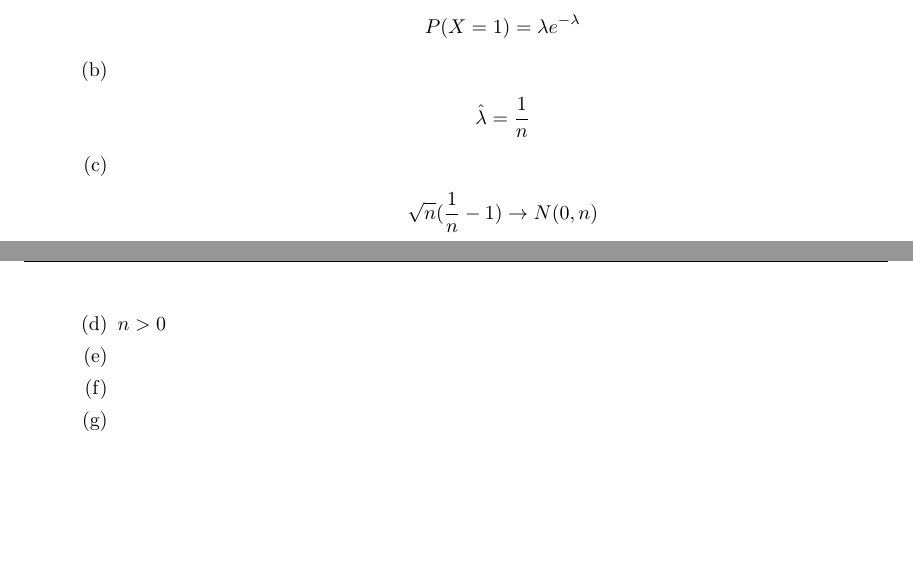
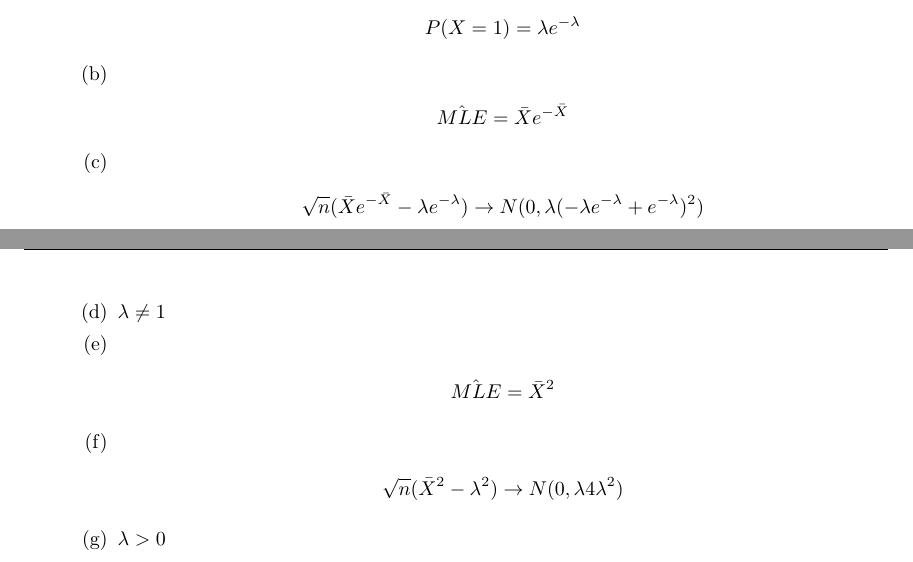
Before and after one commit to dremmeng/Math335HW4, a LaTeX problem sheet (hw4.tex): two parts of pages 2 and 3 of 3, joined at a grey line, cut so that both start at the same text, the shorter picture padded with empty space. Compiled offline with pdfLaTeX.

Commit message:
Finished?

```diff
--- a/hw4.tex
+++ b/hw4.tex
@@ -118,21 +118,31 @@ f(y) & = (\theta+1)y^{\theta} \\
 	\item
 		\begin{equation*}
 		\begin{split}
-		\hat{\lambda} & = \frac{1}{n}
+		\hat{MLE} & = \bar{X}e^{-\bar{X}}
 		\end{split}
 		\end{equation*}
 	\item
 		\begin{equation*}
 		\begin{split}
-		\sqrt{n} (\frac{1}{n} - 1) &  \rightarrow N(0, n)\\
+		\sqrt{n} (\bar{X}e^{-\bar{X}} - \lambda e^{-\lambda}) &  \rightarrow N(0,\lambda(-\lambda e^{-\lambda}+e^{-\lambda})^{2} )\\
 		\end{split}
 		\end{equation*}
 	\item
-	$n > 0$
+	$\lambda \neq 1$
 	\item
-
+		\begin{equation*}
+		\begin{split}
+		\hat{MLE} & = \bar{X}^{2} \\
+		\end{split}
+		\end{equation*}
 	\item
+		\begin{equation*}
+		\begin{split}
+		\sqrt{n} (\bar{X}^{2} - \lambda^{2}) &  \rightarrow N(0, \lambda 4 \lambda ^{2})\\
+		\end{split}
+		\end{equation*}
 	\item
+	$\lambda > 0 $
 	\end{enumerate}
 \end{enumerate}
 
```
Also changed, not shown: hw4.pdf, 1 other file.
